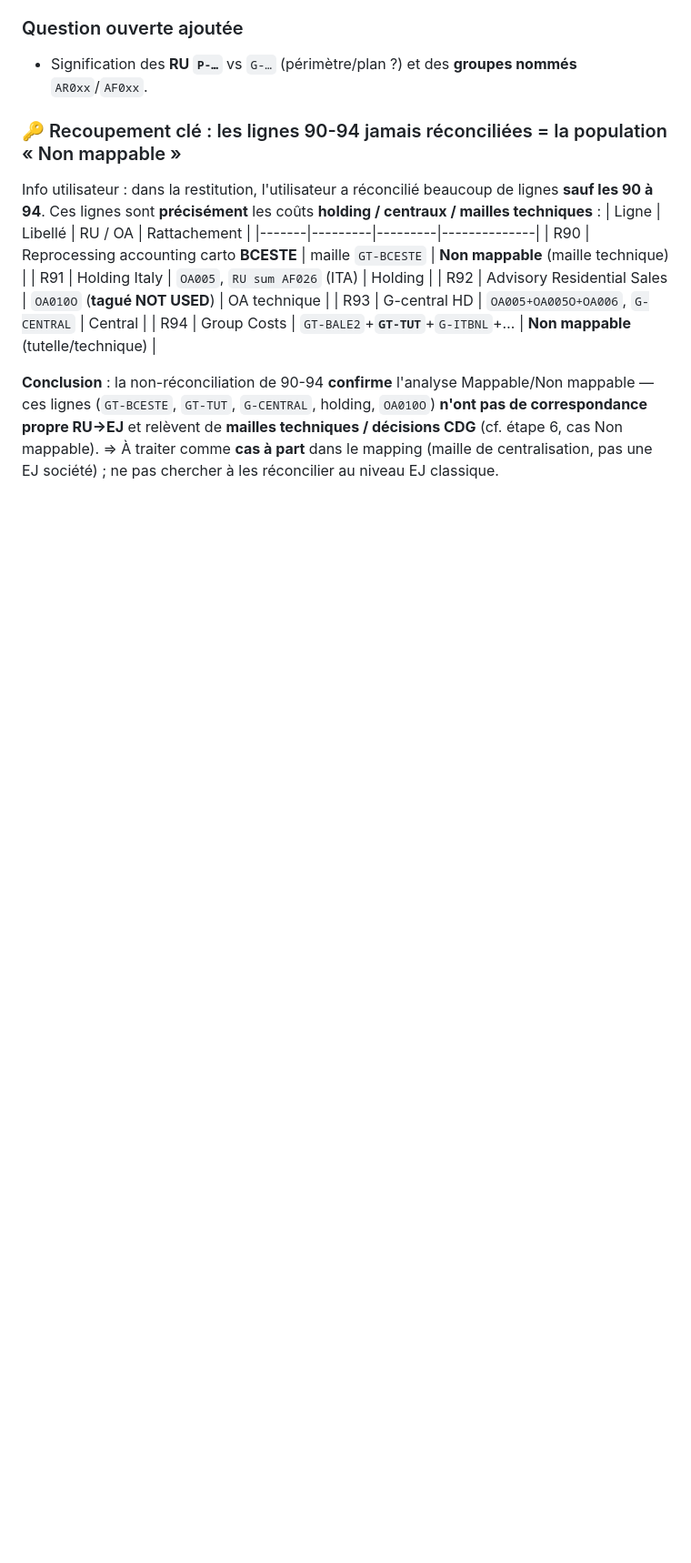
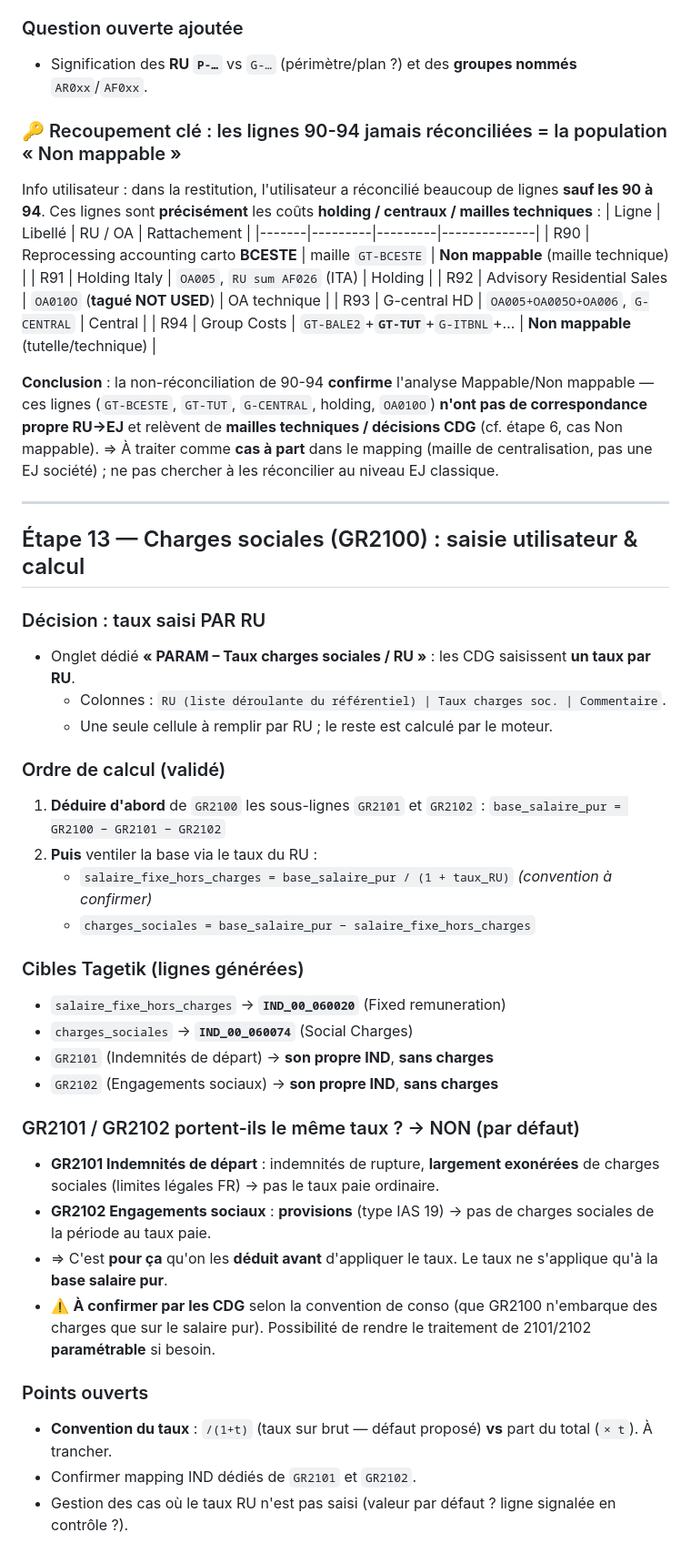
Before and after one commit to elmeziatims-art/demo-3, a Markdown page: magnitude-tagetik-reprise/docs/notes.md, the part around the change. Shown at 91% size. GitHub-like rendering; blank space fills up the shorter version.

Commit message:
Journal: etape 13 charges sociales (taux par RU) + doc architecture du classeur

```diff
--- a/magnitude-tagetik-reprise/docs/notes.md
+++ b/magnitude-tagetik-reprise/docs/notes.md
@@ -628,3 +628,40 @@ ces lignes (`GT-BCESTE`, `GT-TUT`, `G-CENTRAL`, holding, `OA010O`) **n'ont pas d
 propre RU→EJ** et relèvent de **mailles techniques / décisions CDG** (cf. étape 6, cas Non mappable).
 ⇒ À traiter comme **cas à part** dans le mapping (maille de centralisation, pas une EJ société) ;
 ne pas chercher à les réconcilier au niveau EJ classique.
+
+---
+
+## Étape 13 — Charges sociales (GR2100) : saisie utilisateur & calcul
+
+### Décision : taux saisi PAR RU
+- Onglet dédié **« PARAM – Taux charges sociales / RU »** : les CDG saisissent **un taux par RU**.
+  - Colonnes : `RU (liste déroulante du référentiel) | Taux charges soc. | Commentaire`.
+  - Une seule cellule à remplir par RU ; le reste est calculé par le moteur.
+
+### Ordre de calcul (validé)
+1. **Déduire d'abord** de `GR2100` les sous-lignes `GR2101` et `GR2102` :
+   `base_salaire_pur = GR2100 − GR2101 − GR2102`
+2. **Puis** ventiler la base via le taux du RU :
+   - `salaire_fixe_hors_charges = base_salaire_pur / (1 + taux_RU)`  *(convention à confirmer)*
+   - `charges_sociales = base_salaire_pur − salaire_fixe_hors_charges`
+
+### Cibles Tagetik (lignes générées)
+- `salaire_fixe_hors_charges` → **`IND_00_060020`** (Fixed remuneration)
+- `charges_sociales` → **`IND_00_060074`** (Social Charges)
+- `GR2101` (Indemnités de départ) → **son propre IND**, **sans charges**
+- `GR2102` (Engagements sociaux) → **son propre IND**, **sans charges**
+
+### GR2101 / GR2102 portent-ils le même taux ? → NON (par défaut)
+- **GR2101 Indemnités de départ** : indemnités de rupture, **largement exonérées** de charges
+  sociales (limites légales FR) → pas le taux paie ordinaire.
+- **GR2102 Engagements sociaux** : **provisions** (type IAS 19) → pas de charges sociales de la
+  période au taux paie.
+- ⇒ C'est **pour ça** qu'on les **déduit avant** d'appliquer le taux. Le taux ne s'applique qu'à
+  la **base salaire pur**.
+- ⚠️ **À confirmer par les CDG** selon la convention de conso (que GR2100 n'embarque des charges
+  que sur le salaire pur). Possibilité de rendre le traitement de 2101/2102 **paramétrable** si besoin.
+
+### Points ouverts
+- **Convention du taux** : `/(1+t)` (taux sur brut — défaut proposé) **vs** part du total (`× t`). À trancher.
+- Confirmer mapping IND dédiés de `GR2101` et `GR2102`.
+- Gestion des cas où le taux RU n'est pas saisi (valeur par défaut ? ligne signalée en contrôle ?).
```
Also changed, not shown: magnitude-tagetik-reprise/docs/architecture.md (added, +62 -0 lines).
